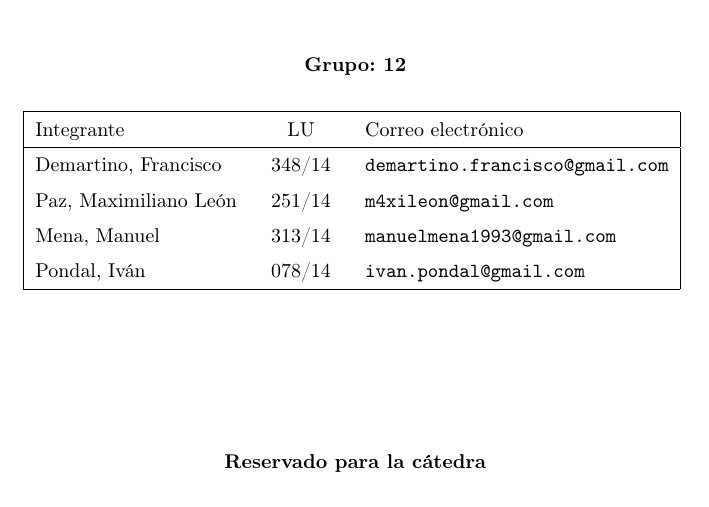
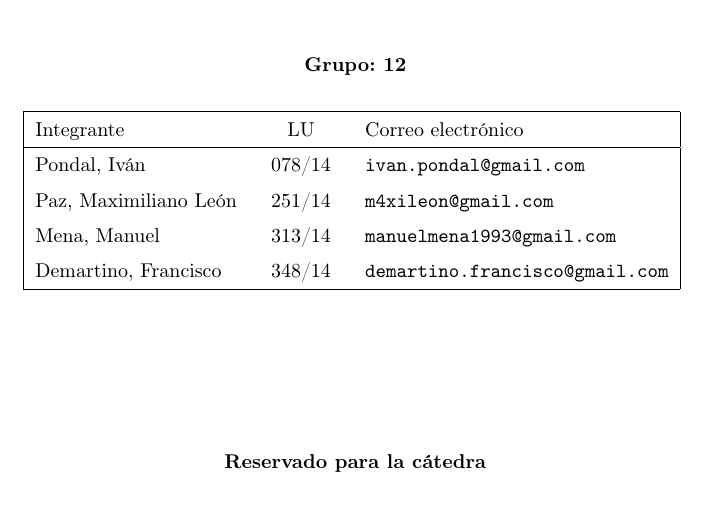
Before and after one commit to franciscod/aed2-tp1, a LaTeX document (tp1-algo2-grupo12.tex): part of page 1 of 6, cut so that both start at the same text. The pictures show the PDF file tp1-algo2-grupo12.pdf that the author committed with the source.

Commit message:
sort integrantes por numero de libreta (?)

```diff
--- a/tp1-algo2-grupo12.tex
+++ b/tp1-algo2-grupo12.tex
@@ -55,10 +55,10 @@
 %\subtitulo{}
 \grupo{Grupo: 12}
 
-\integrante{Demartino, Francisco}{348/14}{demartino.francisco@gmail.com}
+\integrante{Pondal, Iván}{078/14}{ivan.pondal@gmail.com}
 \integrante{Paz, Maximiliano León}{251/14}{m4xileon@gmail.com}
 \integrante{Mena, Manuel}{313/14}{manuelmena1993@gmail.com}
-\integrante{Pondal, Iván}{078/14}{ivan.pondal@gmail.com}
+\integrante{Demartino, Francisco}{348/14}{demartino.francisco@gmail.com}
 
 \maketitle
 \newpage
```
Also changed, not shown: tp1-algo2-grupo12.pdf.
